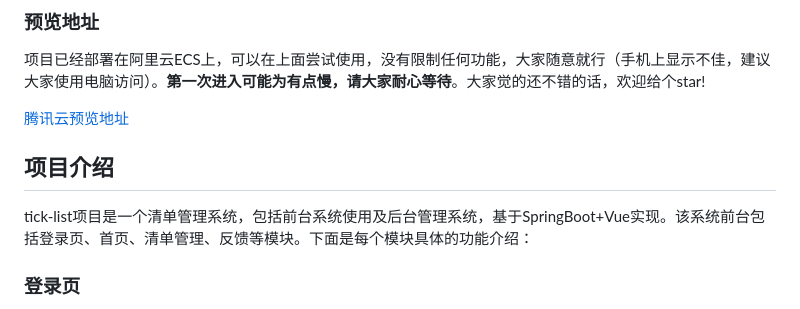
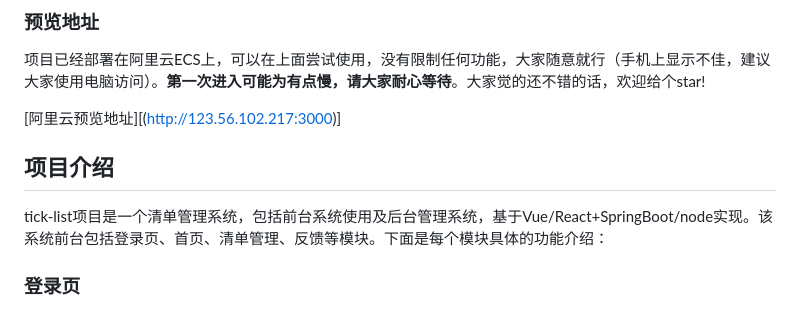
Before and after one commit to milk-abc/tick-list, a Markdown page: README.md, the part around the change. Rendered like a GitHub page.

```diff
--- a/README.md
+++ b/README.md
@@ -8,11 +8,11 @@ tick-list项目想要打造一个完整的清单管理系统，用户在上面
 
 项目已经部署在阿里云ECS上，可以在上面尝试使用，没有限制任何功能，大家随意就行（手机上显示不佳，建议大家使用电脑访问）。**第一次进入可能为有点慢，请大家耐心等待**。大家觉的还不错的话，欢迎给个star!
 
-[腾讯云预览地址](http://1.117.235.168:3000)
+[阿里云预览地址][(http://123.56.102.217:3000)]
 
 ## 项目介绍
 
-tick-list项目是一个清单管理系统，包括前台系统使用及后台管理系统，基于SpringBoot+Vue实现。该系统前台包括登录页、首页、清单管理、反馈等模块。下面是每个模块具体的功能介绍：
+tick-list项目是一个清单管理系统，包括前台系统使用及后台管理系统，基于Vue/React+SpringBoot/node实现。该系统前台包括登录页、首页、清单管理、反馈等模块。下面是每个模块具体的功能介绍：
 
 ### 登录页
 
```
